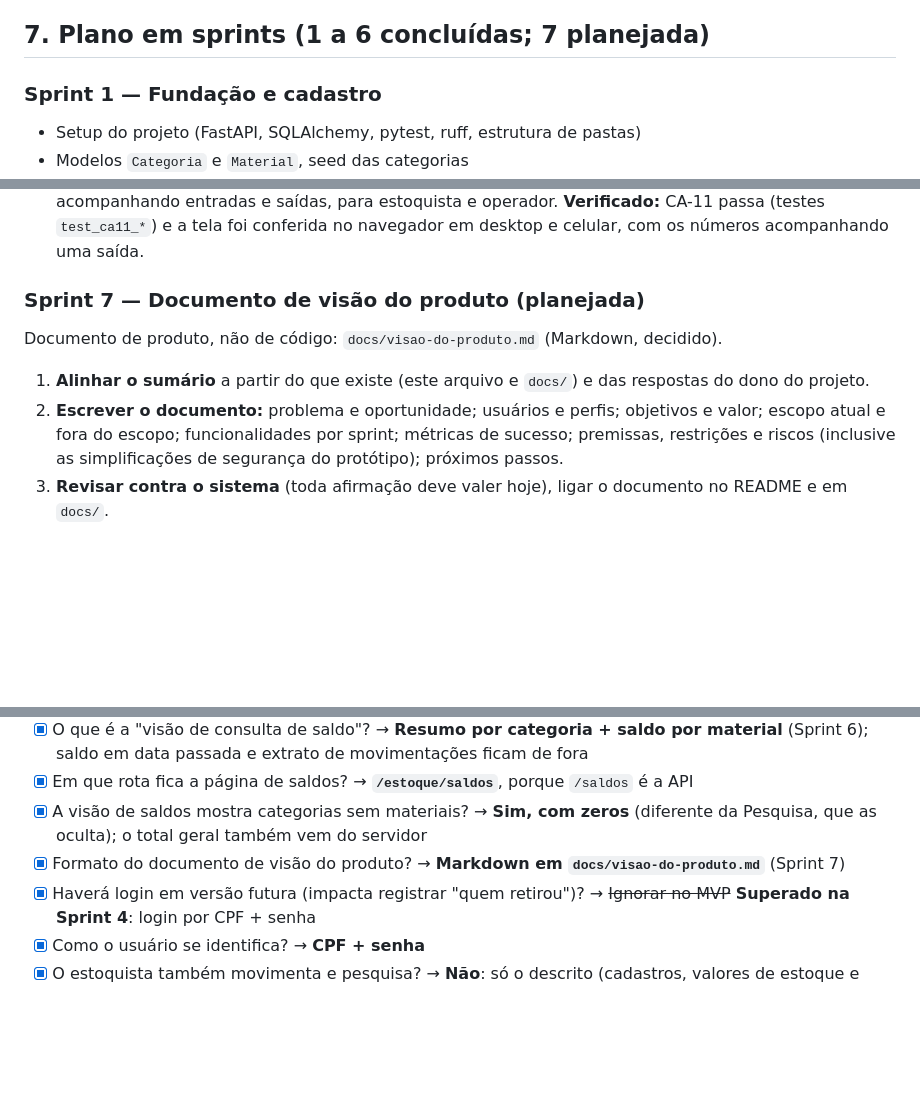
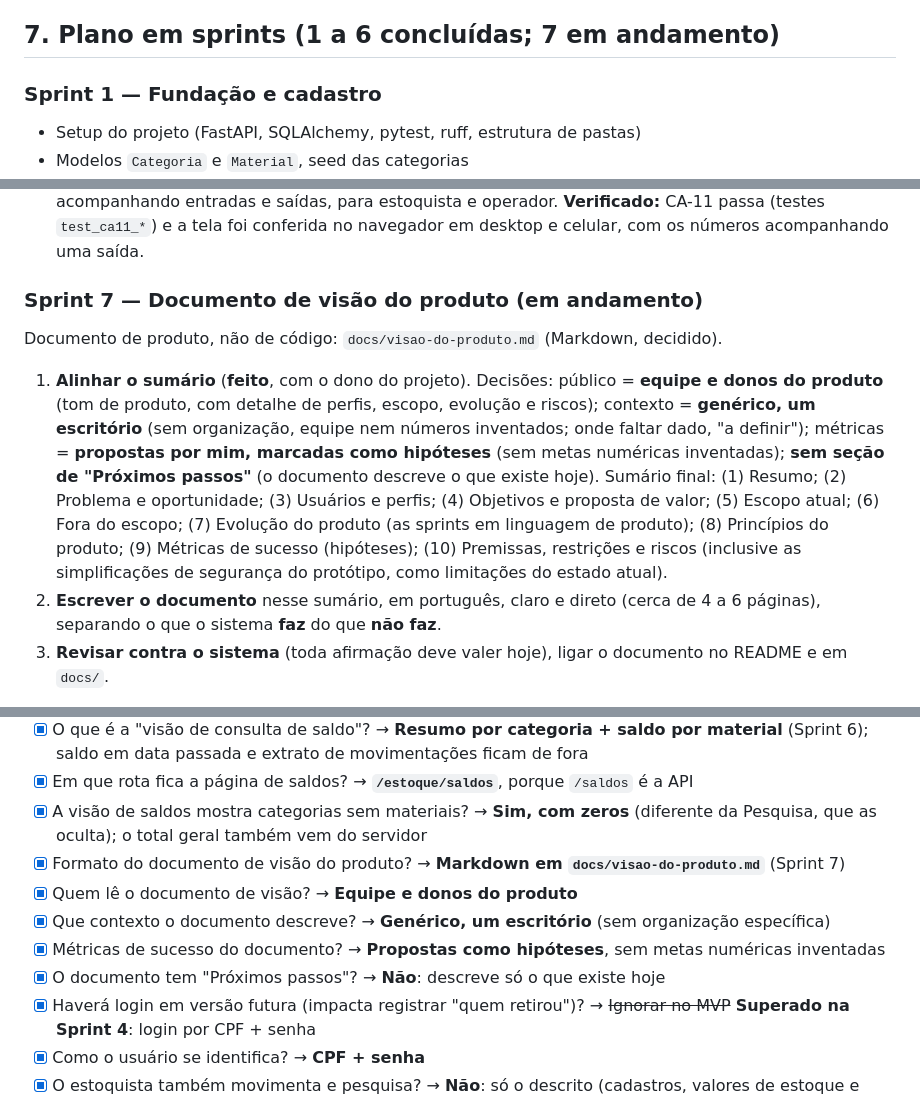
Before and after one commit to hwiaufmt/hermogenes-unidade08-desafio01, a Markdown page: claude.md, 3 parts joined by grey strips. Rendered like a GitHub page; blank space fills up the shorter version.

Commit message:
Sprint 7 (1/3): sumario do documento de visao alinhado
- Decisoes: publico (equipe e donos do produto), contexto generico,
  metricas como hipoteses e sem secao de proximos passos
- Sumario final de 10 secoes registrado no plano da Sprint 7

Co-Authored-By: Claude Sonnet 5.5 <noreply@anthropic.com>

```diff
--- a/claude.md
+++ b/claude.md
@@ -185,7 +185,7 @@ Códigos de erro: `401` sem login; `403` perfil sem permissão; `404` material/c
 15. Alterar o nome de uma categoria que tem materiais exige confirmação explícita do cliente (`confirmar: true`); sem ela o servidor informa quantos registros seriam afetados e não grava. A regra vale só para a edição de categoria.
 16. Na consulta de saldos, **todos os totais** (por categoria e geral) são calculados no service, nunca no JavaScript. A contagem de indisponíveis reusa `calcular_status`. Categorias e materiais saem em ordem alfabética sem diferenciar maiúsculas de minúsculas.
 
-## 7. Plano em sprints (1 a 6 concluídas; 7 planejada)
+## 7. Plano em sprints (1 a 6 concluídas; 7 em andamento)
 
 ### Sprint 1 — Fundação e cadastro
 - Setup do projeto (FastAPI, SQLAlchemy, pytest, ruff, estrutura de pastas)
@@ -237,10 +237,11 @@ Uma visão de leitura para **consultar saldos**: resumo por categoria e saldo po
 - Fora desta sprint: saldo em data passada e extrato de movimentações (histórico em tela segue fora do escopo).
 - **Pronto quando:** a tela mostra os totais corretos por categoria e o saldo de cada material, acompanhando entradas e saídas, para estoquista e operador. **Verificado:** CA-11 passa (testes `test_ca11_*`) e a tela foi conferida no navegador em desktop e celular, com os números acompanhando uma saída.
 
-### Sprint 7 — Documento de visão do produto (planejada)
+### Sprint 7 — Documento de visão do produto (em andamento)
 Documento de produto, não de código: `docs/visao-do-produto.md` (Markdown, decidido).
-1. **Alinhar o sumário** a partir do que existe (este arquivo e `docs/`) e das respostas do dono do projeto.
-2. **Escrever o documento:** problema e oportunidade; usuários e perfis; objetivos e valor; escopo atual e fora do escopo; funcionalidades por sprint; métricas de sucesso; premissas, restrições e riscos (inclusive as simplificações de segurança do protótipo); próximos passos.
+1. **Alinhar o sumário** (**feito**, com o dono do projeto). Decisões: público = **equipe e donos do produto** (tom de produto, com detalhe de perfis, escopo, evolução e riscos); contexto = **genérico, um escritório** (sem organização, equipe nem números inventados; onde faltar dado, "a definir"); métricas = **propostas por mim, marcadas como hipóteses** (sem metas numéricas inventadas); **sem seção de "Próximos passos"** (o documento descreve o que existe hoje).
+   Sumário final: (1) Resumo; (2) Problema e oportunidade; (3) Usuários e perfis; (4) Objetivos e proposta de valor; (5) Escopo atual; (6) Fora do escopo; (7) Evolução do produto (as sprints em linguagem de produto); (8) Princípios do produto; (9) Métricas de sucesso (hipóteses); (10) Premissas, restrições e riscos (inclusive as simplificações de segurança do protótipo, como limitações do estado atual).
+2. **Escrever o documento** nesse sumário, em português, claro e direto (cerca de 4 a 6 páginas), separando o que o sistema **faz** do que **não faz**.
 3. **Revisar contra o sistema** (toda afirmação deve valer hoje), ligar o documento no README e em `docs/`.
 - **Pronto quando:** o documento está escrito, revisado e versionado, e nada nele contradiz o que o sistema faz.
 
@@ -344,6 +345,10 @@ O cookie de sessão não tem a flag `Secure` (funciona em `http://localhost`). A
 - [x] Em que rota fica a página de saldos? → **`/estoque/saldos`**, porque `/saldos` é a API
 - [x] A visão de saldos mostra categorias sem materiais? → **Sim, com zeros** (diferente da Pesquisa, que as oculta); o total geral também vem do servidor
 - [x] Formato do documento de visão do produto? → **Markdown em `docs/visao-do-produto.md`** (Sprint 7)
+- [x] Quem lê o documento de visão? → **Equipe e donos do produto**
+- [x] Que contexto o documento descreve? → **Genérico, um escritório** (sem organização específica)
+- [x] Métricas de sucesso do documento? → **Propostas como hipóteses**, sem metas numéricas inventadas
+- [x] O documento tem "Próximos passos"? → **Não**: descreve só o que existe hoje
 - [x] Haverá login em versão futura (impacta registrar "quem retirou")? → ~~Ignorar no MVP~~ **Superado na Sprint 4**: login por CPF + senha
 - [x] Como o usuário se identifica? → **CPF + senha**
 - [x] O estoquista também movimenta e pesquisa? → **Não**: só o descrito (cadastros, valores de estoque e consulta, ver matriz na seção 4)
```
